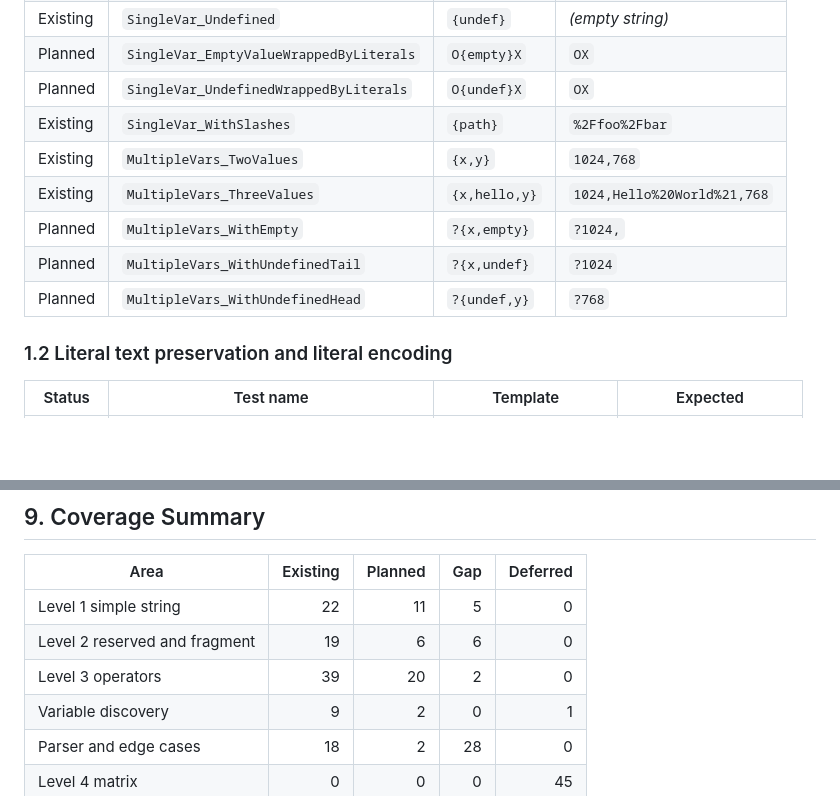
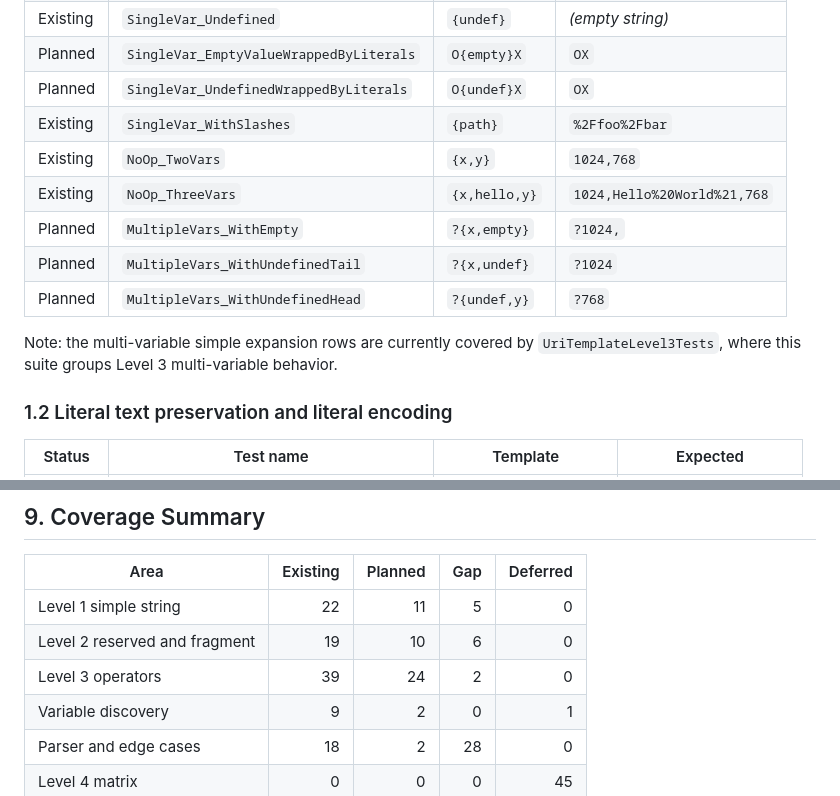
Before and after one commit to brenpike/Chatter.Rest.UriTemplates, a Markdown page: docs/test-plan.md, 2 parts joined by grey strips. Drawn GitHub-style; blank space fills up the shorter version.

```diff
--- a/docs/test-plan.md
+++ b/docs/test-plan.md
@@ -79,11 +79,13 @@ Operator: none. Encoding: unreserved. Separator: `,`. Prefix: none.
 | Planned | `SingleVar_EmptyValueWrappedByLiterals` | `O{empty}X` | `OX` |
 | Planned | `SingleVar_UndefinedWrappedByLiterals` | `O{undef}X` | `OX` |
 | Existing | `SingleVar_WithSlashes` | `{path}` | `%2Ffoo%2Fbar` |
-| Existing | `MultipleVars_TwoValues` | `{x,y}` | `1024,768` |
-| Existing | `MultipleVars_ThreeValues` | `{x,hello,y}` | `1024,Hello%20World%21,768` |
+| Existing | `NoOp_TwoVars` | `{x,y}` | `1024,768` |
+| Existing | `NoOp_ThreeVars` | `{x,hello,y}` | `1024,Hello%20World%21,768` |
 | Planned | `MultipleVars_WithEmpty` | `?{x,empty}` | `?1024,` |
 | Planned | `MultipleVars_WithUndefinedTail` | `?{x,undef}` | `?1024` |
 | Planned | `MultipleVars_WithUndefinedHead` | `?{undef,y}` | `?768` |
+
+Note: the multi-variable simple expansion rows are currently covered by `UriTemplateLevel3Tests`, where this suite groups Level 3 multi-variable behavior.
 
 ### 1.2 Literal text preservation and literal encoding
 
@@ -502,8 +512,8 @@ After `LinkObject` delegates to `UriTemplate`, verify that the public HAL API be
 | Area | Existing | Planned | Gap | Deferred |
 |---|---:|---:|---:|---:|
 | Level 1 simple string | 22 | 11 | 5 | 0 |
-| Level 2 reserved and fragment | 19 | 6 | 6 | 0 |
-| Level 3 operators | 39 | 20 | 2 | 0 |
+| Level 2 reserved and fragment | 19 | 10 | 6 | 0 |
+| Level 3 operators | 39 | 24 | 2 | 0 |
 | Variable discovery | 9 | 2 | 0 | 1 |
 | Parser and edge cases | 18 | 2 | 28 | 0 |
 | Level 4 matrix | 0 | 0 | 0 | 45 |
```
Also changed, not shown: other parts of docs/test-plan.md (+16 -8 lines).
